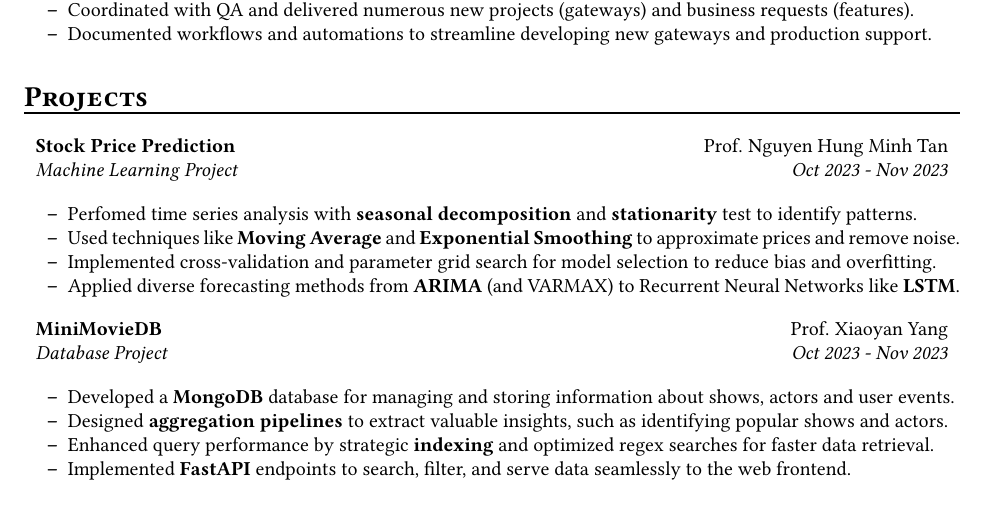
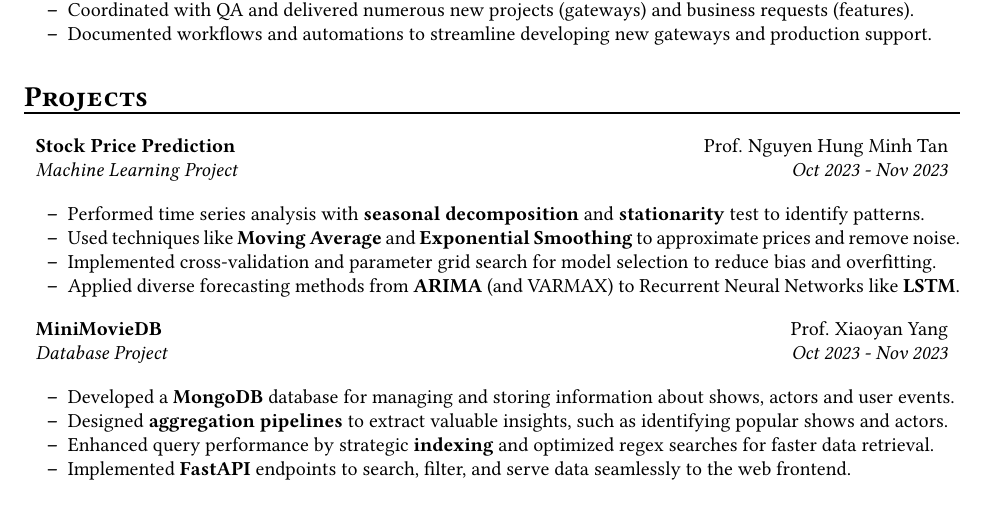
Before and after one commit to recurze/resume, a LaTeX CV (resume.tex): part of the page, cut so that both start at the same text. Compiled offline with pdfLaTeX.

Commit message:
Fix typo: performed

```diff
--- a/resume.tex
+++ b/resume.tex
@@ -126,7 +126,7 @@
 
     \begin{itemize*}
         \item
-            Perfomed time series analysis with \textbf{seasonal decomposition} and \textbf{stationarity} test to identify patterns.
+            Performed time series analysis with \textbf{seasonal decomposition} and \textbf{stationarity} test to identify patterns.
         \item
             Used techniques like \textbf{Moving Average} and \textbf{Exponential Smoothing} to approximate prices and remove noise.
         \item
```
Also changed, not shown: resume.pdf.
